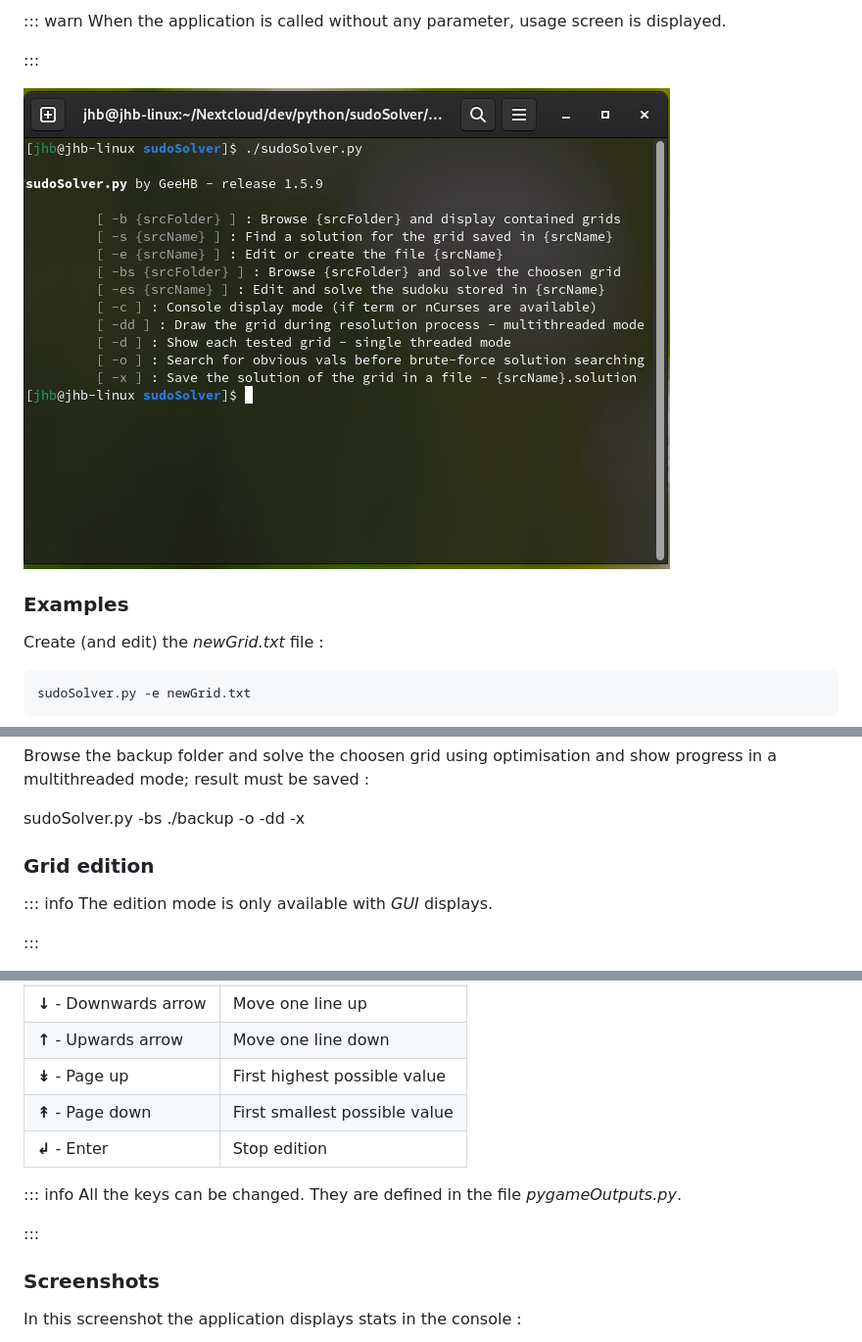
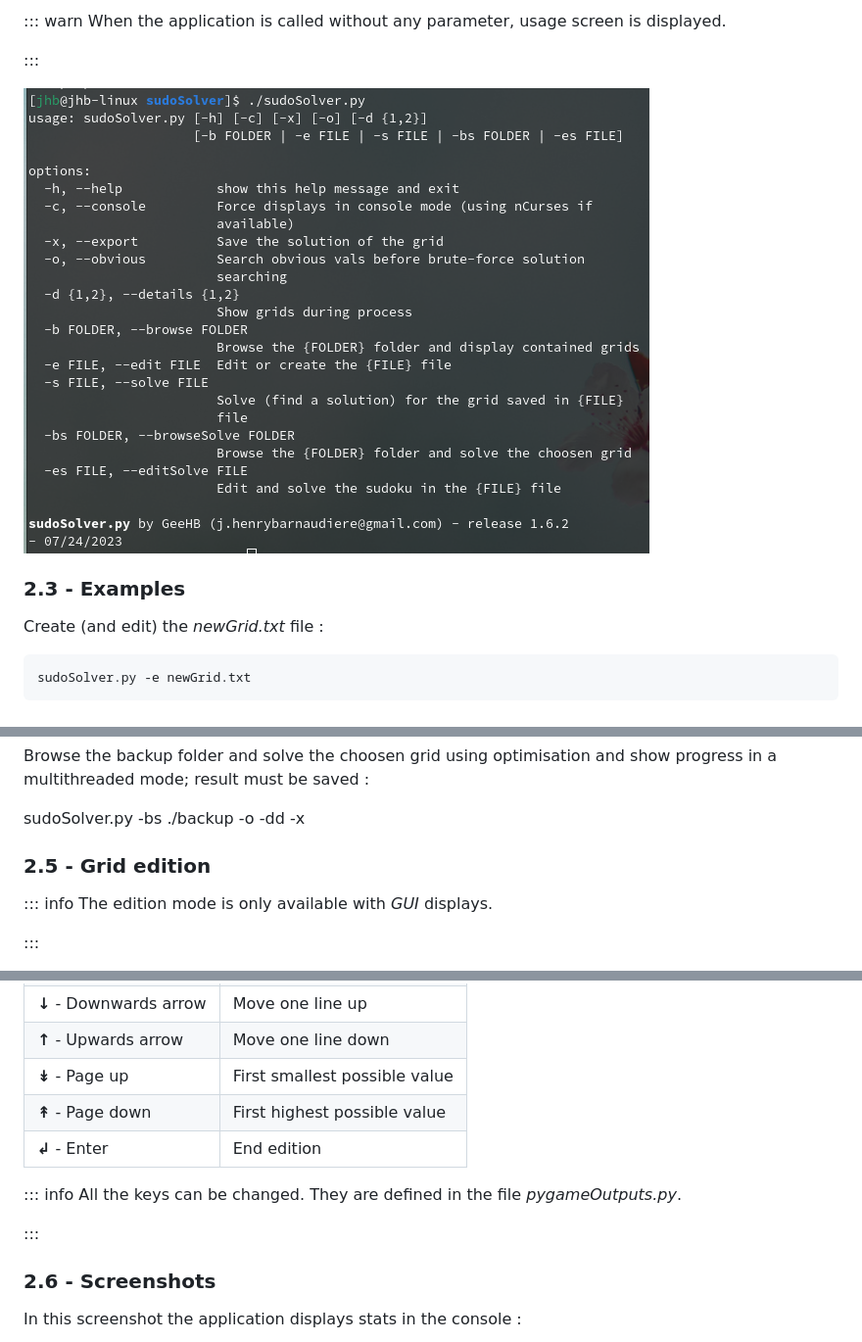
Before and after one commit to GeeHB/sudoSolver, a Markdown page: README.md, 3 parts joined by grey strips. Shown at 98% size. GitHub-like rendering; pictures changed too: github/commandLine.png.

```diff
--- a/README.md
+++ b/README.md
@@ -45,7 +59,7 @@ When the application is called without any parameter, usage screen is displayed.
 
 ![App. usage](github/commandLine.png)
 
-### Examples
+### 2.3 - Examples
 
 Create (and edit) the *newGrid.txt* file :
 
@@ -75,7 +89,7 @@ Browse the backup folder and solve the choosen grid using optimisation and show
 
 sudoSolver.py -bs ./backup -o -dd -x
 
-### Grid edition
+### 2.5 - Grid edition
 
 ::: info
 The edition mode is only available with *GUI* displays.
@@ -92,16 +106,16 @@ You can use the defined keys :
 | **→** - Rightwards arrow | Move right |
 | **↓** - Downwards arrow | Move one line up |
 | **↑** - Upwards arrow | Move one line down |
-| **↡** - Page up | First highest possible value |
-| **↟** - Page down | First smallest possible value |
-| **↲** - Enter | Stop edition |
+| **↡** - Page up | First smallest possible value |
+| **↟** - Page down | First highest possible value |
+| **↲** - Enter | End edition |
 
 ::: info
 All the keys can be changed. They are defined in the file *pygameOutputs.py*.
 
 :::
 
-### Screenshots
+### 2.6 - Screenshots
 
 In this screenshot the application displays stats in the console :
 
```
Also changed, not shown: other parts of README.md (+59 -14 lines), VERSIONS.md (+1 -1 lines), github/tkMain.png (added), 4 other files.
